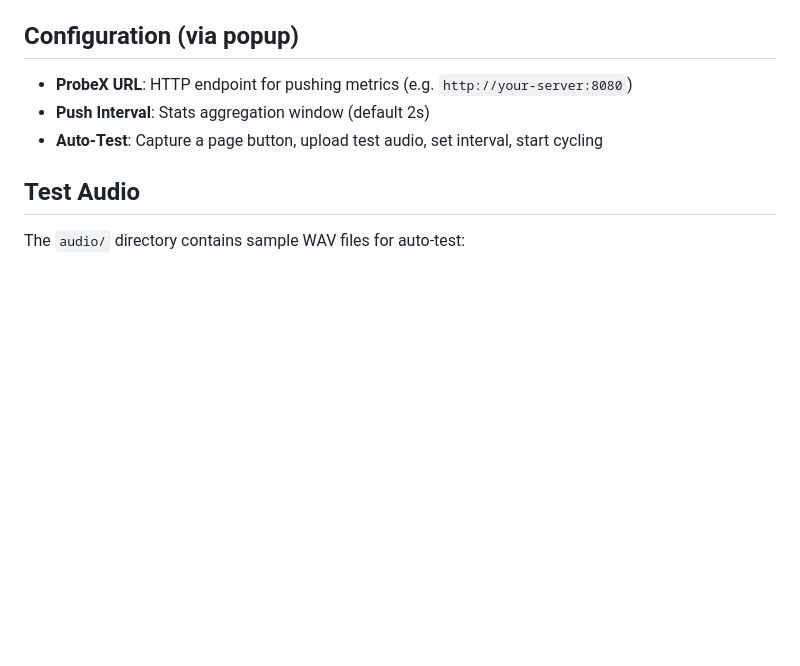
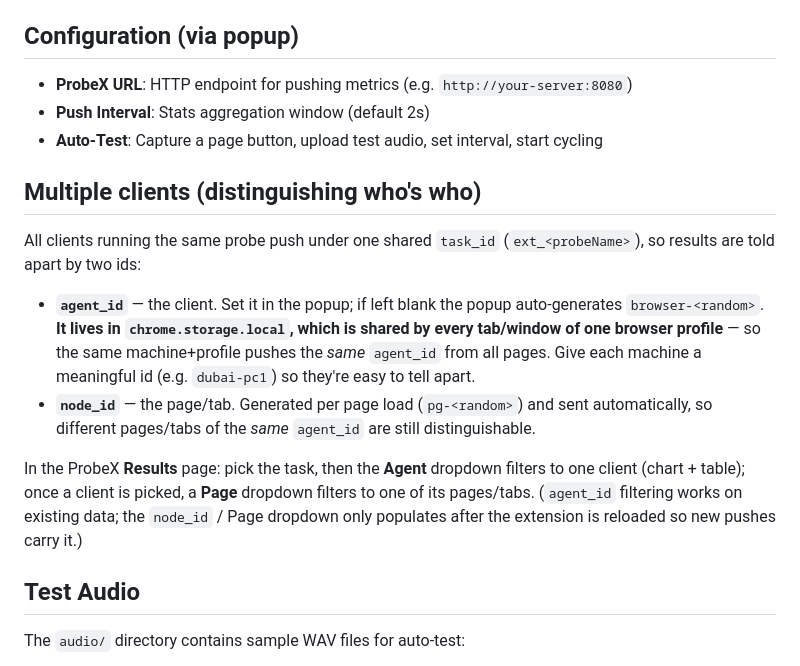
Before and after one commit to wingsfly/probex-webrtc-guidex-extension, a Markdown page: README.md, the part around the change. Drawn GitHub-style; blank space fills up the shorter version.

Commit message:
docs: how to distinguish multiple clients (agent_id / node_id + Results filters)
Co-Authored-By: Claude Opus 4.8 <noreply@anthropic.com>

```diff
--- a/README.md
+++ b/README.md
@@ -162,6 +162,26 @@ toggleable in the legend).
 - **Push Interval**: Stats aggregation window (default 2s)
 - **Auto-Test**: Capture a page button, upload test audio, set interval, start cycling
 
+## Multiple clients (distinguishing who's who)
+
+All clients running the same probe push under one shared `task_id`
+(`ext_<probeName>`), so results are told apart by two ids:
+
+- **`agent_id`** — the client. Set it in the popup; if left blank the popup
+  auto-generates `browser-<random>`. **It lives in `chrome.storage.local`, which
+  is shared by every tab/window of one browser profile** — so the same
+  machine+profile pushes the *same* `agent_id` from all pages. Give each machine
+  a meaningful id (e.g. `dubai-pc1`) so they're easy to tell apart.
+- **`node_id`** — the page/tab. Generated per page load (`pg-<random>`) and sent
+  automatically, so different pages/tabs of the *same* `agent_id` are still
+  distinguishable.
+
+In the ProbeX **Results** page: pick the task, then the **Agent** dropdown filters
+to one client (chart + table); once a client is picked, a **Page** dropdown
+filters to one of its pages/tabs. (`agent_id` filtering works on existing data;
+the `node_id` / Page dropdown only populates after the extension is reloaded so
+new pushes carry it.)
+
 ## Test Audio
 
 The `audio/` directory contains sample WAV files for auto-test:
```
Also changed, not shown: README.zh.md (+15 -0 lines).
